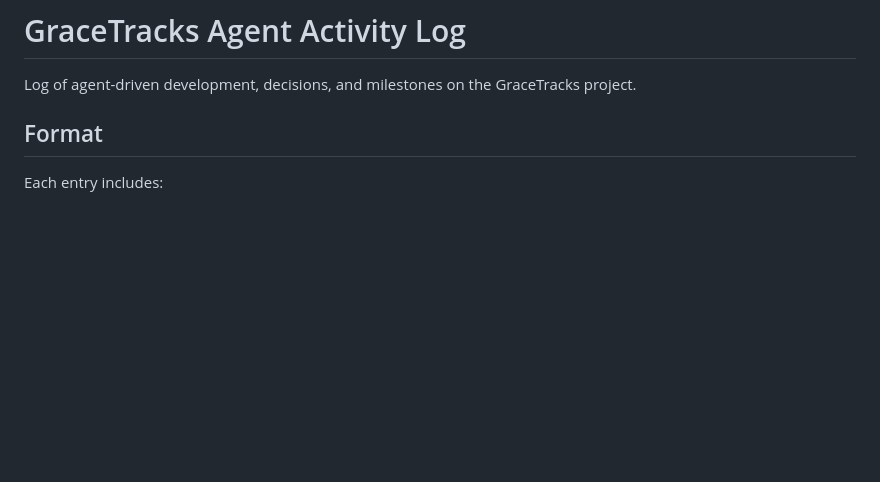
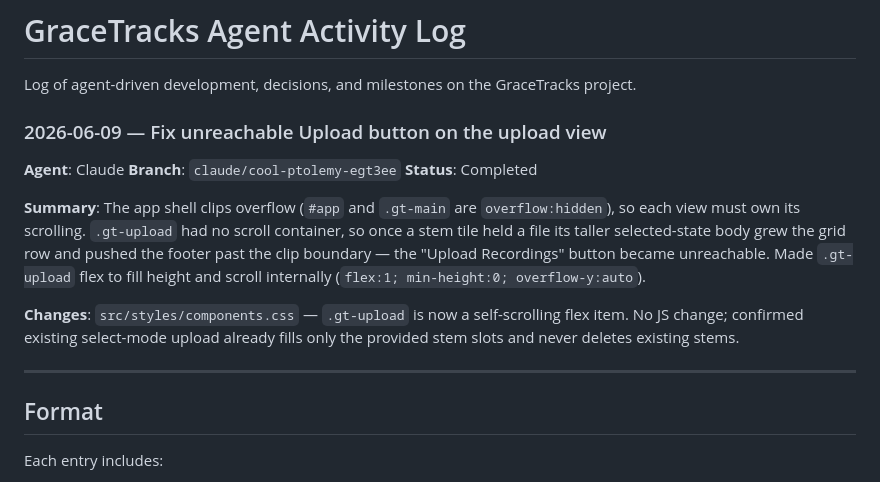
Before and after one commit to rwm6857/GraceTracks, a Markdown page: AGENT_LOG.md, the part around the change. GitHub-like rendering; blank space fills up the shorter version.

Commit message:
docs: log upload-view scroll fix

```diff
--- a/AGENT_LOG.md
+++ b/AGENT_LOG.md
@@ -1,6 +1,18 @@
 # GraceTracks Agent Activity Log
 
 Log of agent-driven development, decisions, and milestones on the GraceTracks project.
+
+### 2026-06-09 — Fix unreachable Upload button on the upload view
+
+**Agent**: Claude
+**Branch**: `claude/cool-ptolemy-egt3ee`
+**Status**: Completed
+
+**Summary**: The app shell clips overflow (`#app` and `.gt-main` are `overflow:hidden`), so each view must own its scrolling. `.gt-upload` had no scroll container, so once a stem tile held a file its taller selected-state body grew the grid row and pushed the footer past the clip boundary — the "Upload Recordings" button became unreachable. Made `.gt-upload` flex to fill height and scroll internally (`flex:1; min-height:0; overflow-y:auto`).
+
+**Changes**: `src/styles/components.css` — `.gt-upload` is now a self-scrolling flex item. No JS change; confirmed existing select-mode upload already fills only the provided stem slots and never deletes existing stems.
+
+---
 
 ## Format
 
```
